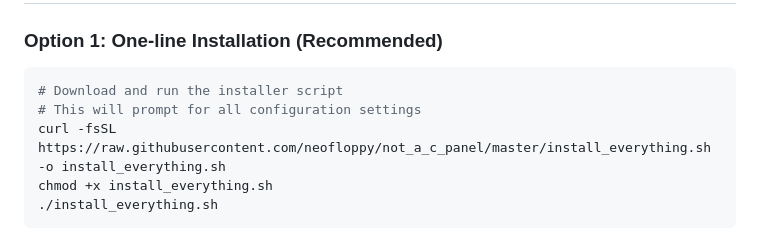
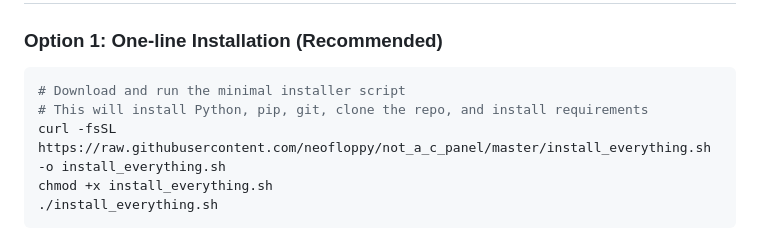
Before and after one commit to neofloppy/not_a_c_panel, a Markdown page: README.md, the part around the change. Rendered like a GitHub page.

Commit message:
Update README: clarify minimal installer usage and workflow from GitHub

````diff
--- a/README.md
+++ b/README.md
@@ -10,8 +10,8 @@
 
 ### Option 1: One-line Installation (Recommended)
 ```bash
-# Download and run the installer script
-# This will prompt for all configuration settings
+# Download and run the minimal installer script
+# This will install Python, pip, git, clone the repo, and install requirements
 curl -fsSL https://raw.githubusercontent.com/neofloppy/not_a_c_panel/master/install_everything.sh -o install_everything.sh
 chmod +x install_everything.sh
 ./install_everything.sh
````
